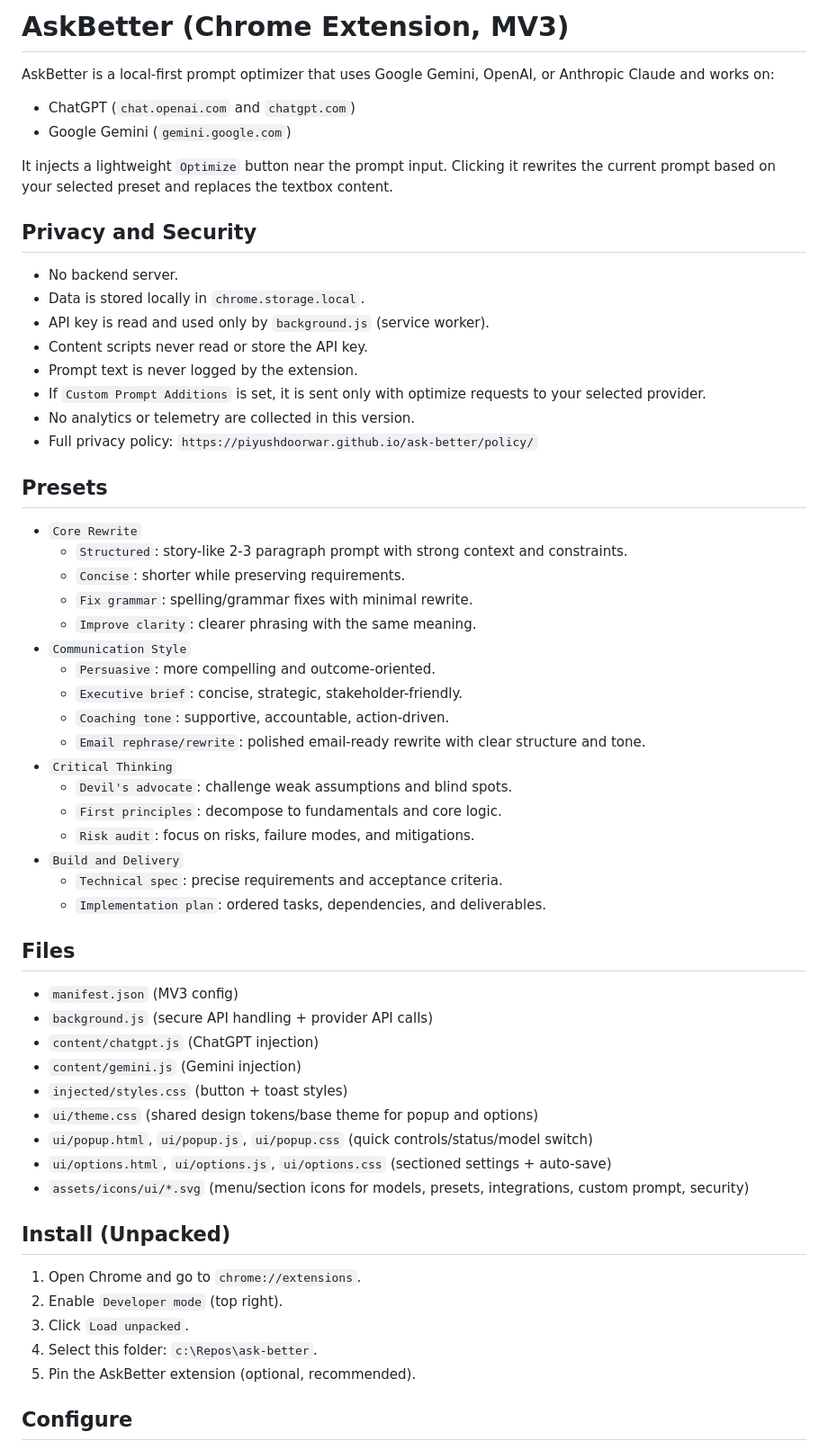
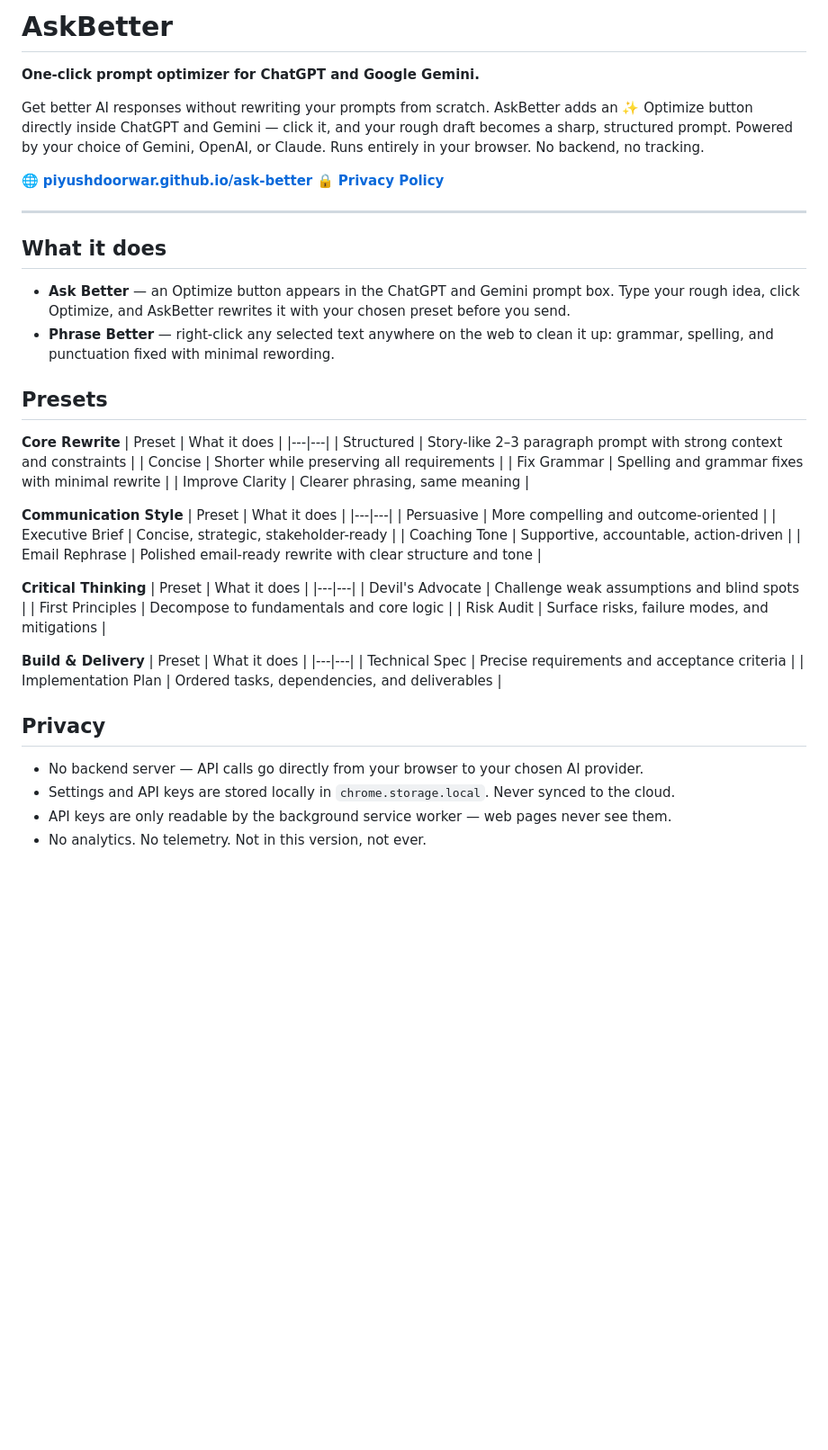
Before and after one commit to piyushdoorwar/ask-better, a Markdown page: README.md, the part around one of its changes. Shown at 90% size. Drawn GitHub-style; blank space fills up the shorter version.

```diff
--- a/README.md
+++ b/README.md
@@ -1,62 +1,54 @@
-# AskBetter (Chrome Extension, MV3)
+# AskBetter
 
-AskBetter is a local-first prompt optimizer that uses Google Gemini, OpenAI, or Anthropic Claude and works on:
+**One-click prompt optimizer for ChatGPT and Google Gemini.**
 
-- ChatGPT (`chat.openai.com` and `chatgpt.com`)
-- Google Gemini (`gemini.google.com`)
+Get better AI responses without rewriting your prompts from scratch. AskBetter adds an ✨ Optimize button directly inside ChatGPT and Gemini — click it, and your rough draft becomes a sharp, structured prompt. Powered by your choice of Gemini, OpenAI, or Claude. Runs entirely in your browser. No backend, no tracking.
 
-It injects a lightweight `Optimize` button near the prompt input. Clicking it rewrites the current prompt based on your selected preset and replaces the textbox content.
+🌐 **[piyushdoorwar.github.io/ask-better](https://piyushdoorwar.github.io/ask-better/)**
+🔒 **[Privacy Policy](https://piyushdoorwar.github.io/ask-better/policy/)**
 
-## Privacy and Security
+---
 
-- No backend server.
-- Data is stored locally in `chrome.storage.local`.
-- API key is read and used only by `background.js` (service worker).
-- Content scripts never read or store the API key.
-- Prompt text is never logged by the extension.
-- If `Custom Prompt Additions` is set, it is sent only with optimize requests to your selected provider.
-- No analytics or telemetry are collected in this version.
-- Full privacy policy: `https://piyushdoorwar.github.io/ask-better/policy/`
+## What it does
+
+- **Ask Better** — an Optimize button appears in the ChatGPT and Gemini prompt box. Type your rough idea, click Optimize, and AskBetter rewrites it with your chosen preset before you send.
+- **Phrase Better** — right-click any selected text anywhere on the web to clean it up: grammar, spelling, and punctuation fixed with minimal rewording.
 
 ## Presets
 
-- `Core Rewrite`
-  - `Structured`: story-like 2-3 paragraph prompt with strong context and constraints.
-  - `Concise`: shorter while preserving requirements.
-  - `Fix grammar`: spelling/grammar fixes with minimal rewrite.
-  - `Improve clarity`: clearer phrasing with the same meaning.
-- `Communication Style`
-  - `Persuasive`: more compelling and outcome-oriented.
-  - `Executive brief`: concise, strategic, stakeholder-friendly.
-  - `Coaching tone`: supportive, accountable, action-driven.
-  - `Email rephrase/rewrite`: polished email-ready rewrite with clear structure and tone.
-- `Critical Thinking`
-  - `Devil's advocate`: challenge weak assumptions and blind spots.
-  - `First principles`: decompose to fundamentals and core logic.
-  - `Risk audit`: focus on risks, failure modes, and mitigations.
-- `Build and Delivery`
-  - `Technical spec`: precise requirements and acceptance criteria.
-  - `Implementation plan`: ordered tasks, dependencies, and deliverables.
+**Core Rewrite**
+| Preset | What it does |
+|---|---|
+| Structured | Story-like 2–3 paragraph prompt with strong context and constraints |
+| Concise | Shorter while preserving all requirements |
+| Fix Grammar | Spelling and grammar fixes with minimal rewrite |
+| Improve Clarity | Clearer phrasing, same meaning |
 
-## Files
+**Communication Style**
+| Preset | What it does |
+|---|---|
+| Persuasive | More compelling and outcome-oriented |
+| Executive Brief | Concise, strategic, stakeholder-ready |
+| Coaching Tone | Supportive, accountable, action-driven |
+| Email Rephrase | Polished email-ready rewrite with clear structure and tone |
 
-- `manifest.json` (MV3 config)
-- `background.js` (secure API handling + provider API calls)
-- `content/chatgpt.js` (ChatGPT injection)
-- `content/gemini.js` (Gemini injection)
-- `injected/styles.css` (button + toast styles)
-- `ui/theme.css` (shared design tokens/base theme for popup and options)
-- `ui/popup.html`, `ui/popup.js`, `ui/popup.css` (quick controls/status/model switch)
-- `ui/options.html`, `ui/options.js`, `ui/options.css` (sectioned settings + auto-save)
-- `assets/icons/ui/*.svg` (menu/section icons for models, presets, integrations, custom prompt, security)
+**Critical Thinking**
+| Preset | What it does |
+|---|---|
+| Devil's Advocate | Challenge weak assumptions and blind spots |
+| First Principles | Decompose to fundamentals and core logic |
+| Risk Audit | Surface risks, failure modes, and mitigations |
 
-## Install (Unpacked)
+**Build & Delivery**
+| Preset | What it does |
+|---|---|
+| Technical Spec | Precise requirements and acceptance criteria |
+| Implementation Plan | Ordered tasks, dependencies, and deliverables |
 
-1. Open Chrome and go to `chrome://extensions`.
-2. Enable `Developer mode` (top right).
-3. Click `Load unpacked`.
-4. Select this folder: `c:\Repos\ask-better`.
-5. Pin the AskBetter extension (optional, recommended).
+## Privacy
 
-## Configure
+- No backend server — API calls go directly from your browser to your chosen AI provider.
+- Settings and API keys are stored locally in `chrome.storage.local`. Never synced to the cloud.
+- API keys are only readable by the background service worker — web pages never see them.
+- No analytics. No telemetry. Not in this version, not ever.
 
```
Also changed, not shown: other parts of README.md (+26 -51 lines).
